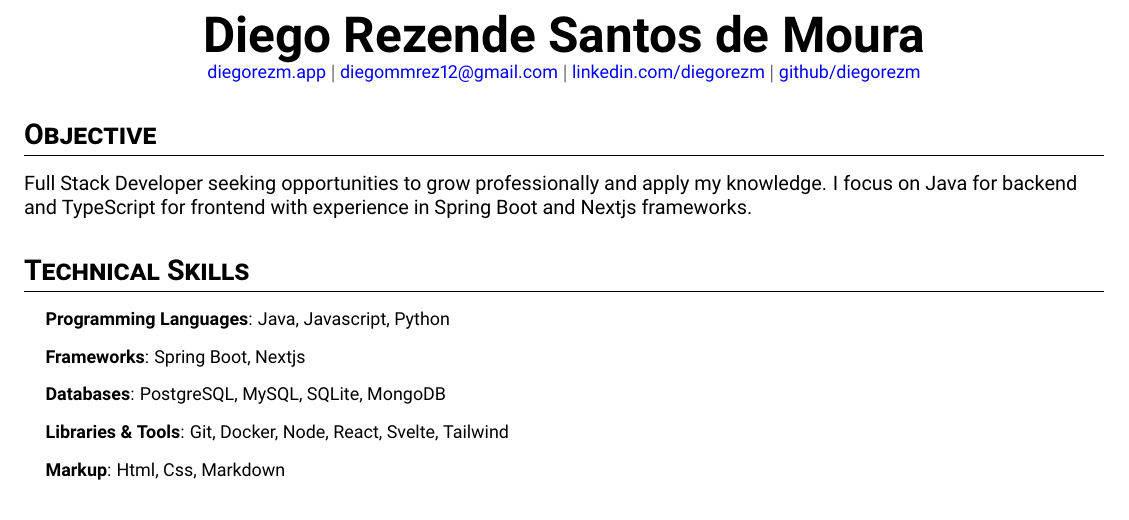
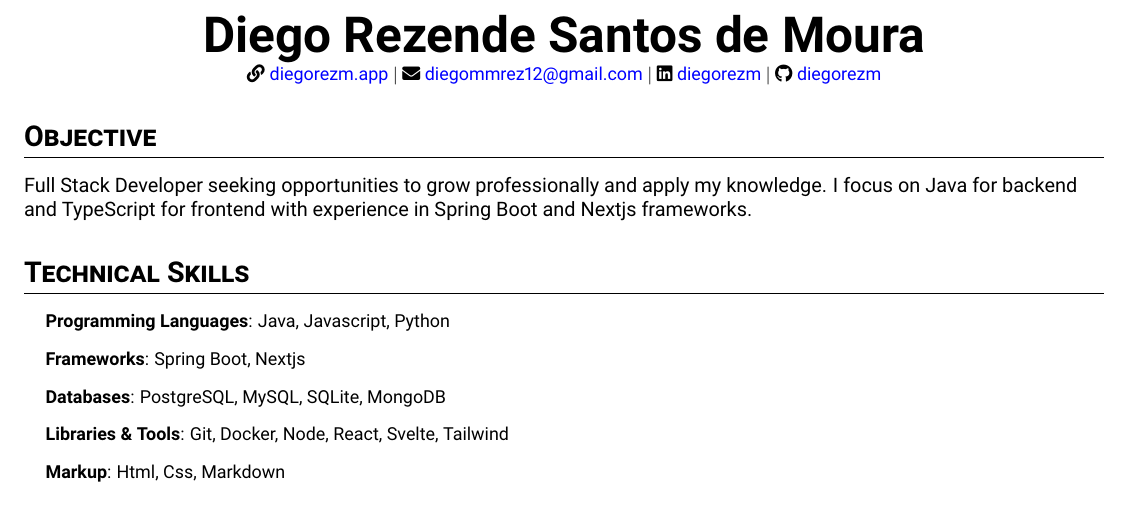
Before and after one commit to diegorezm/curriculum, a LaTeX CV (cvs/cv_fullstack_en.tex): part of the page, cut so that both start at the same text. Compiled offline with pdfLaTeX.

Commit message:
added icons

```diff
--- a/cvs/cv_fullstack_en.tex
+++ b/cvs/cv_fullstack_en.tex
@@ -2,6 +2,7 @@
 
 \usepackage[T1]{fontenc}
 \usepackage{latexsym}
+\usepackage{fontawesome5}
 \usepackage[empty]{fullpage}
 \usepackage{titlesec}
 \usepackage{marvosym}
@@ -67,9 +68,11 @@
 
 \begin{center}
   \textbf{\Huge Diego Rezende Santos de Moura} \\
-  \small \href{https://diegorezm.netlify.app/}{diegorezm.app} $|$ \href{mailto:diegommrez12@gmail.com}{diegommrez12@gmail.com} $|$
-  \href{https://linkedin.com/in/diegorezm}{linkedin.com/diegorezm} $|$
-  \href{https://github.com/diegorezm}{github/diegorezm}
+  \small
+  \faLink \hspace{0.01cm} \href{https://diegorezm.netlify.app/}{diegorezm.app} $|$
+  \faEnvelope \hspace{0.001cm} \href{mailto:diegommrez12@gmail.com}{diegommrez12@gmail.com} $|$
+  \faLinkedin \hspace{0.001cm} \href{https://linkedin.com/in/diegorezm}{diegorezm} $|$
+  \faGithub \hspace{0.001cm} \href{https://github.com/diegorezm}{diegorezm}
 \end{center}
 
 \section*{Objective}
```
Also changed, not shown: cvs/cv_fullstack.tex (+6 -4 lines).
